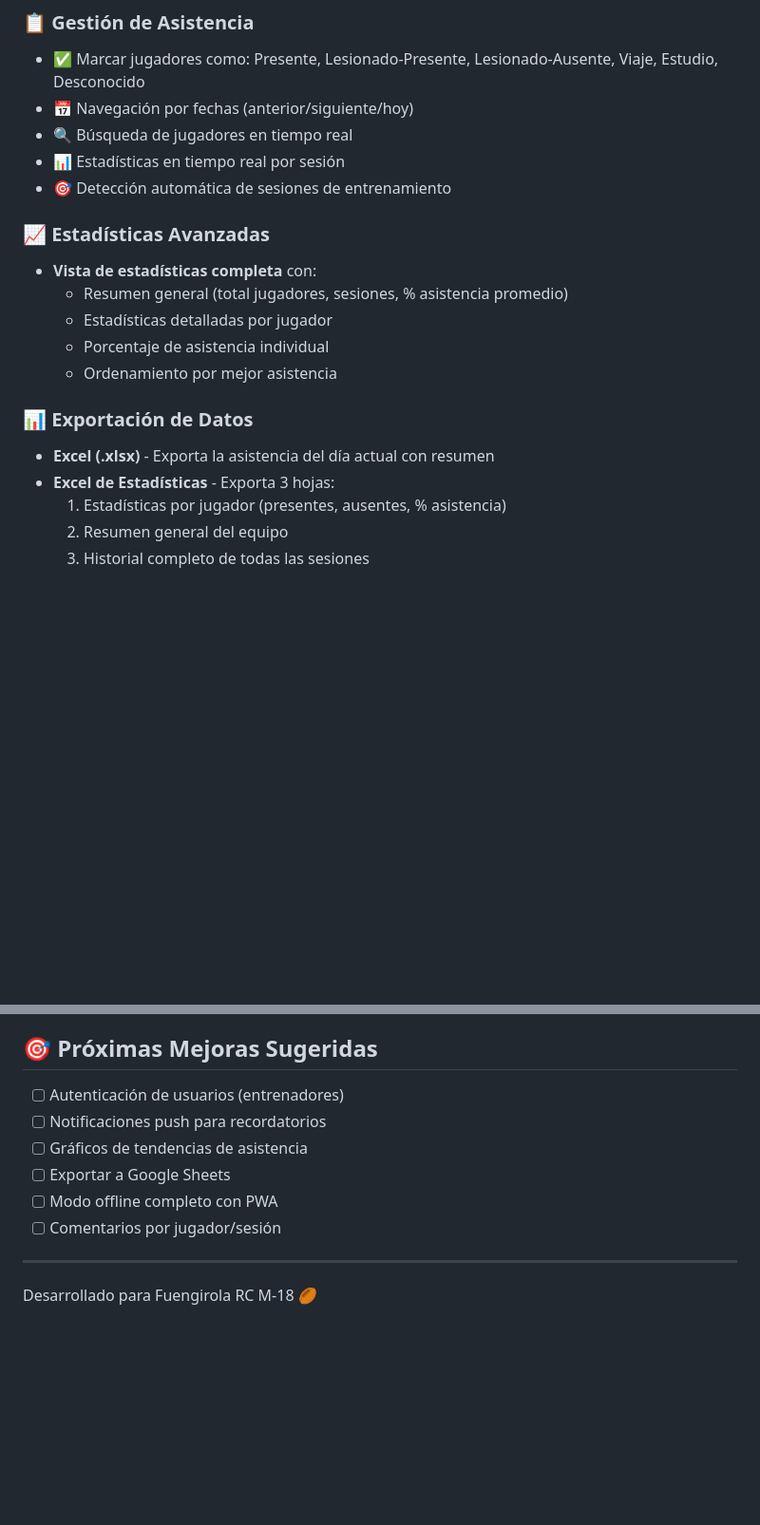
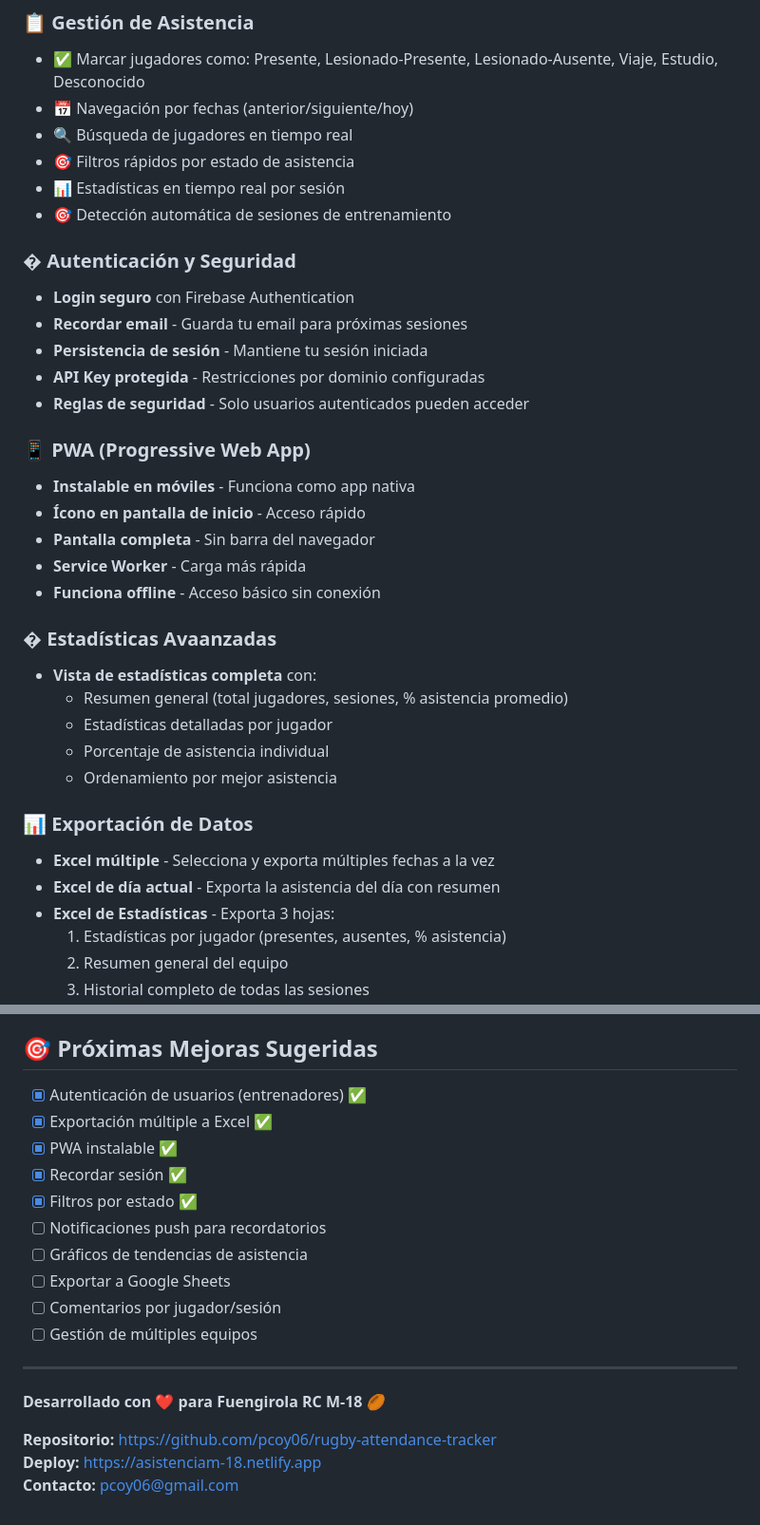
Before and after one commit to pcoy06/rugby-attendance-tracker, a Markdown page: README.md, 2 parts joined by grey strips. Shown at 95% size. Drawn GitHub-style; blank space fills up the shorter version.

```diff
--- a/README.md
+++ b/README.md
@@ -8,10 +8,25 @@ Aplicación web moderna para el seguimiento de asistencia del equipo de rugby Fu
 - ✅ Marcar jugadores como: Presente, Lesionado-Presente, Lesionado-Ausente, Viaje, Estudio, Desconocido
 - 📅 Navegación por fechas (anterior/siguiente/hoy)
 - 🔍 Búsqueda de jugadores en tiempo real
+- 🎯 Filtros rápidos por estado de asistencia
 - 📊 Estadísticas en tiempo real por sesión
 - 🎯 Detección automática de sesiones de entrenamiento
 
-### 📈 Estadísticas Avanzadas
+### � Autenticación y Seguridad
+- **Login seguro** con Firebase Authentication
+- **Recordar email** - Guarda tu email para próximas sesiones
+- **Persistencia de sesión** - Mantiene tu sesión iniciada
+- **API Key protegida** - Restricciones por dominio configuradas
+- **Reglas de seguridad** - Solo usuarios autenticados pueden acceder
+
+### 📱 PWA (Progressive Web App)
+- **Instalable en móviles** - Funciona como app nativa
+- **Ícono en pantalla de inicio** - Acceso rápido
+- **Pantalla completa** - Sin barra del navegador
+- **Service Worker** - Carga más rápida
+- **Funciona offline** - Acceso básico sin conexión
+
+### � Estadísticas Avaanzadas
 - **Vista de estadísticas completa** con:
   - Resumen general (total jugadores, sesiones, % asistencia promedio)
   - Estadísticas detalladas por jugador
@@ -19,7 +34,8 @@ Aplicación web moderna para el seguimiento de asistencia del equipo de rugby Fu
   - Ordenamiento por mejor asistencia
 
 ### 📊 Exportación de Datos
-- **Excel (.xlsx)** - Exporta la asistencia del día actual con resumen
+- **Excel múltiple** - Selecciona y exporta múltiples fechas a la vez
+- **Excel de día actual** - Exporta la asistencia del día con resumen
 - **Excel de Estadísticas** - Exporta 3 hojas:
   1. Estadísticas por jugador (presentes, ausentes, % asistencia)
   2. Resumen general del equipo
@@ -136,13 +167,21 @@ Si encuentras problemas:
 
 ## 🎯 Próximas Mejoras Sugeridas
 
-- [ ] Autenticación de usuarios (entrenadores)
+- [x] Autenticación de usuarios (entrenadores) ✅
+- [x] Exportación múltiple a Excel ✅
+- [x] PWA instalable ✅
+- [x] Recordar sesión ✅
+- [x] Filtros por estado ✅
 - [ ] Notificaciones push para recordatorios
 - [ ] Gráficos de tendencias de asistencia
 - [ ] Exportar a Google Sheets
-- [ ] Modo offline completo con PWA
 - [ ] Comentarios por jugador/sesión
+- [ ] Gestión de múltiples equipos
 
 ---
 
-Desarrollado para Fuengirola RC M-18 🏉
+**Desarrollado con ❤️ para Fuengirola RC M-18** 🏉
+
+**Repositorio:** https://github.com/pcoy06/rugby-attendance-tracker
+**Deploy:** https://asistenciam-18.netlify.app
+**Contacto:** pcoy06@gmail.com
```
Also changed, not shown: other parts of README.md (+41 -26 lines).
